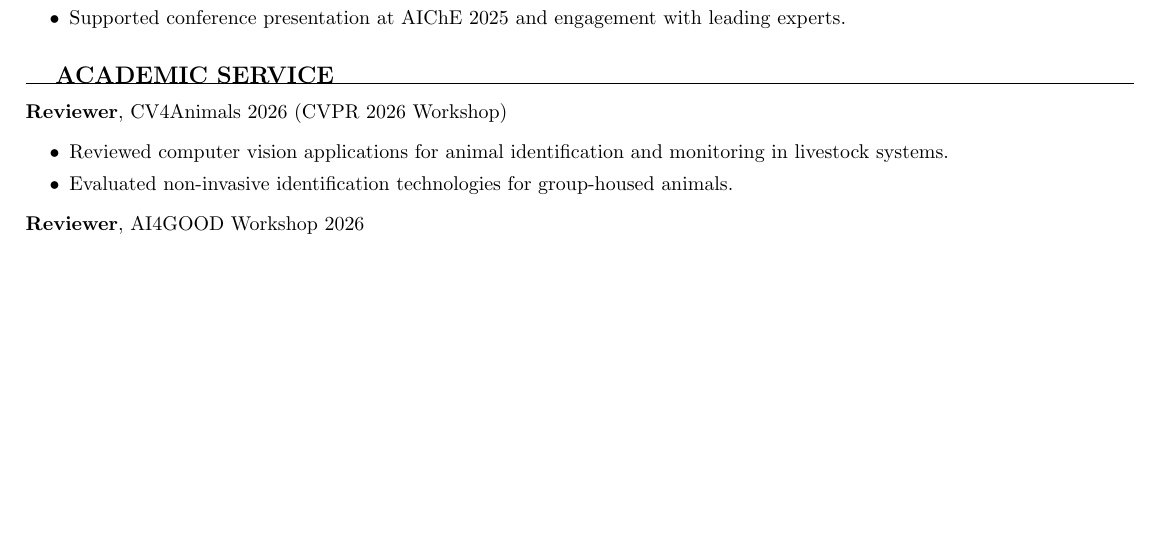
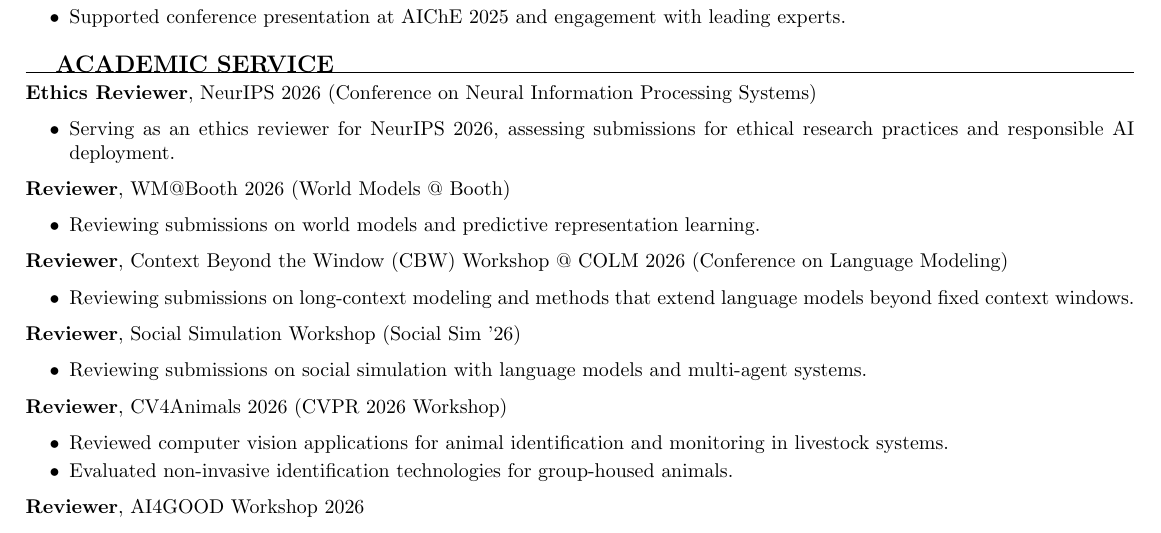
Before and after one commit to tirtho149/tirtho149.github.io, a LaTeX CV (resume.tex): part of page 3 of 3, cut so that both start at the same text, the shorter picture padded with empty space. Compiled offline with pdfLaTeX.

Commit message:
Add new peer-review service roles
Add four accepted reviewer roles to Academic Service on the site and CV:
- Ethics Reviewer, NeurIPS 2026
- Reviewer, WM@Booth 2026 (World Models @ Booth)
- Reviewer, Context Beyond the Window (CBW) Workshop @ COLM 2026
- Reviewer, Social Simulation Workshop (Social Sim '26)

Co-Authored-By: Claude Opus 4.8 <noreply@anthropic.com>

```diff
--- a/resume.tex
+++ b/resume.tex
@@ -234,6 +234,26 @@
 
 \begin{rSection}{ACADEMIC SERVICE}
 
+\textbf{Ethics Reviewer}, NeurIPS 2026 (Conference on Neural Information Processing Systems)
+\begin{itemize}
+    \item Serving as an ethics reviewer for NeurIPS 2026, assessing submissions for ethical research practices and responsible AI deployment.
+\end{itemize}
+
+\textbf{Reviewer}, WM@Booth 2026 (World Models @ Booth)
+\begin{itemize}
+    \item Reviewing submissions on world models and predictive representation learning.
+\end{itemize}
+
+\textbf{Reviewer}, Context Beyond the Window (CBW) Workshop @ COLM 2026 (Conference on Language Modeling)
+\begin{itemize}
+    \item Reviewing submissions on long-context modeling and methods that extend language models beyond fixed context windows.
+\end{itemize}
+
+\textbf{Reviewer}, Social Simulation Workshop (Social Sim '26)
+\begin{itemize}
+    \item Reviewing submissions on social simulation with language models and multi-agent systems.
+\end{itemize}
+
 \textbf{Reviewer}, CV4Animals 2026 (CVPR 2026 Workshop)
 \begin{itemize}
     \item Reviewed computer vision applications for animal identification and monitoring in livestock systems.
```
Also changed, not shown: resume.pdf, uploads/Tirtho_Roy_Resume.pdf, 1 other file.
